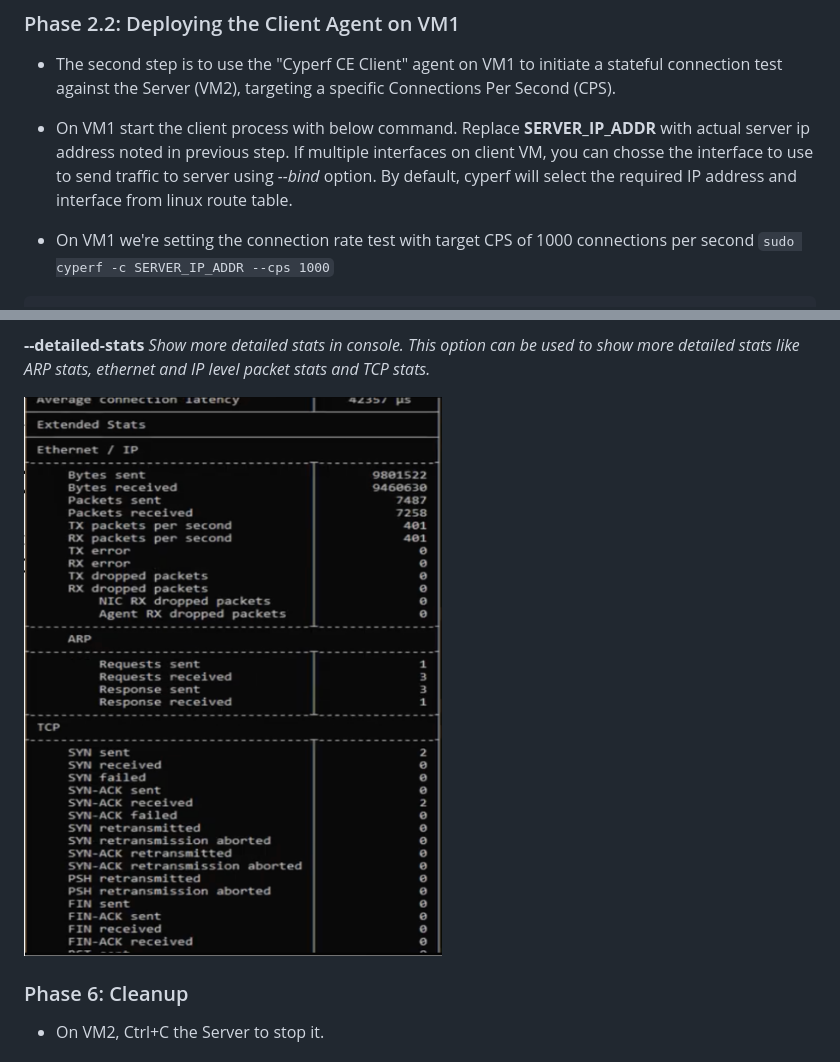
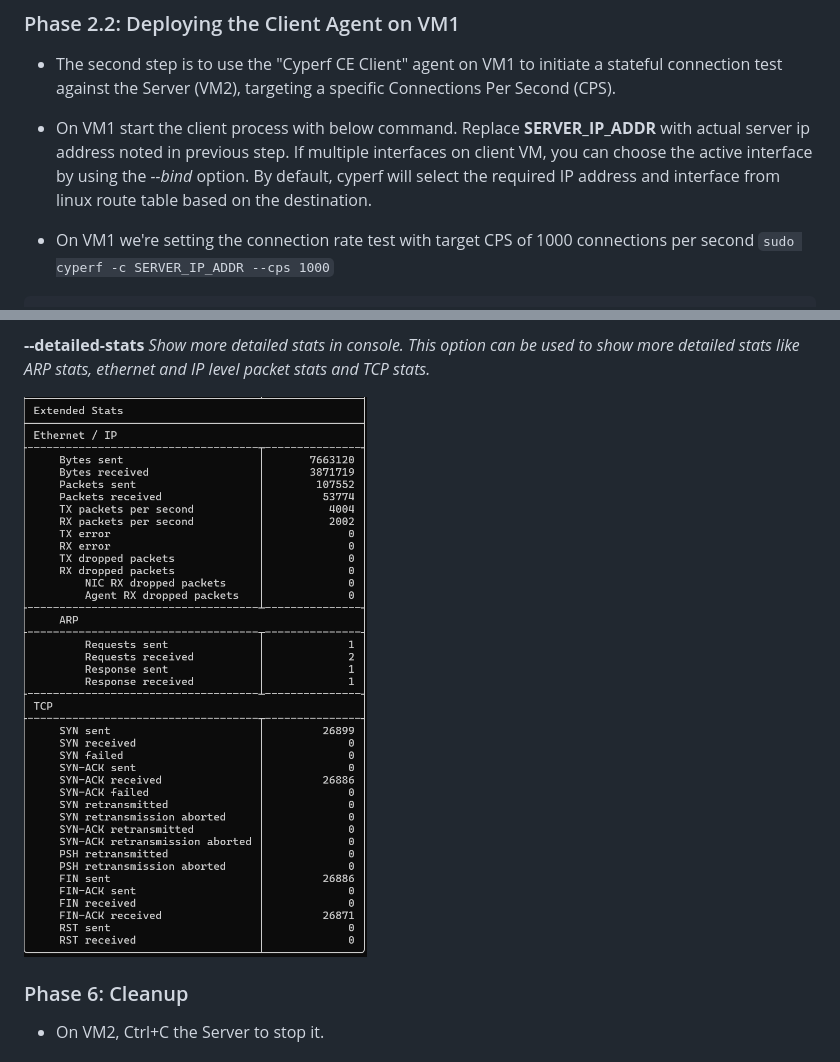
Before and after one commit to open-traffic-generator/ac4-workshop, a Markdown page: lab-05/README.md, 2 parts joined by grey strips. Drawn GitHub-style; pictures changed too: Docs/images/lab-05/lab5-7.png.

```diff
--- a/lab-05/README.md
+++ b/lab-05/README.md
@@ -52,7 +52,7 @@ You can explore various options and their explanations at [Cyperf Options](https
 ### Phase 2.2: Deploying the Client Agent on VM1
 
 - The second step is to use the "Cyperf CE Client" agent on VM1 to initiate a stateful connection test against the Server (VM2), targeting a specific Connections Per Second (CPS).
-- On VM1 start the client process with below command. Replace **SERVER_IP_ADDR** with actual server ip address noted in previous step. If multiple interfaces on client VM, you can chosse the interface to use to send traffic to server using *--bind* option. By default, cyperf will select the required IP address and interface from linux route table.
+- On VM1 start the client process with below command. Replace **SERVER_IP_ADDR** with actual server ip address noted in previous step. If multiple interfaces on client VM, you can choose the active interface by using the *--bind* option. By default, cyperf will select the required IP address and interface from linux route table based on the destination.
 
 - On VM1 we're setting the connection rate test with target CPS of 1000 connections per second `sudo cyperf -c SERVER_IP_ADDR --cps 1000`
 
```
Also changed, not shown: other parts of lab-05/README.md (+4 -12 lines), Docs/images/lab-05/lab5-5.png, 2 other files.
